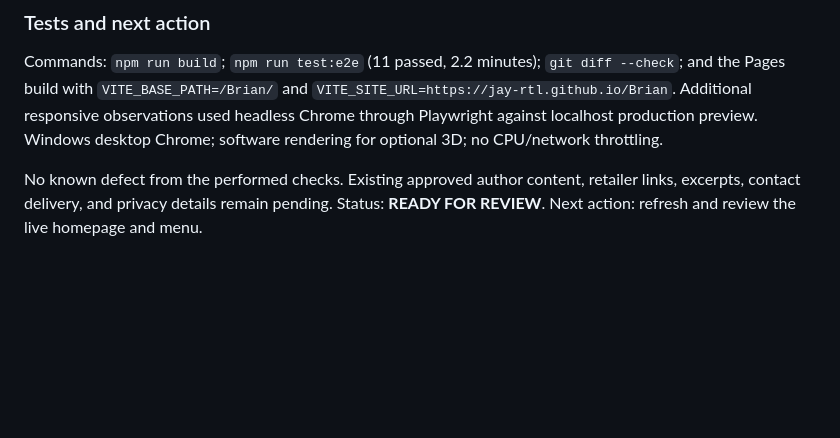
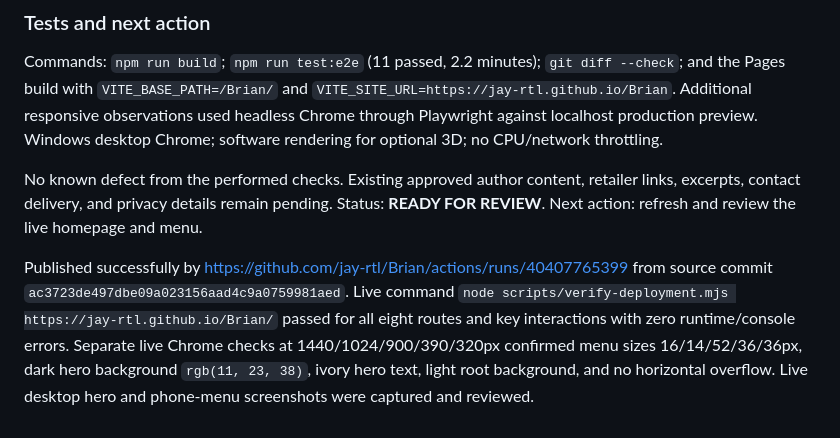
Before and after one commit to jay-rtl/Brian, a Markdown page: DEPLOYMENT.md, the part around the change. GitHub-like rendering; blank space fills up the shorter version.

Commit message:
Record live navigation and dark-hero verification

```diff
--- a/DEPLOYMENT.md
+++ b/DEPLOYMENT.md
@@ -167,3 +167,5 @@ Desktop hero and phone-menu screenshots were manually inspected. The dark hero k
 Commands: `npm run build`; `npm run test:e2e` (11 passed, 2.2 minutes); `git diff --check`; and the Pages build with `VITE_BASE_PATH=/Brian/` and `VITE_SITE_URL=https://jay-rtl.github.io/Brian`. Additional responsive observations used headless Chrome through Playwright against localhost production preview. Windows desktop Chrome; software rendering for optional 3D; no CPU/network throttling.
 
 No known defect from the performed checks. Existing approved author content, retailer links, excerpts, contact delivery, and privacy details remain pending. Status: **READY FOR REVIEW**. Next action: refresh and review the live homepage and menu.
+
+Published successfully by https://github.com/jay-rtl/Brian/actions/runs/40407765399 from source commit `ac3723de497dbe09a023156aad4c9a0759981aed`. Live command `node scripts/verify-deployment.mjs https://jay-rtl.github.io/Brian/` passed for all eight routes and key interactions with zero runtime/console errors. Separate live Chrome checks at 1440/1024/900/390/320px confirmed menu sizes 16/14/52/36/36px, dark hero background `rgb(11, 23, 38)`, ivory hero text, light root background, and no horizontal overflow. Live desktop hero and phone-menu screenshots were captured and reviewed.
```
